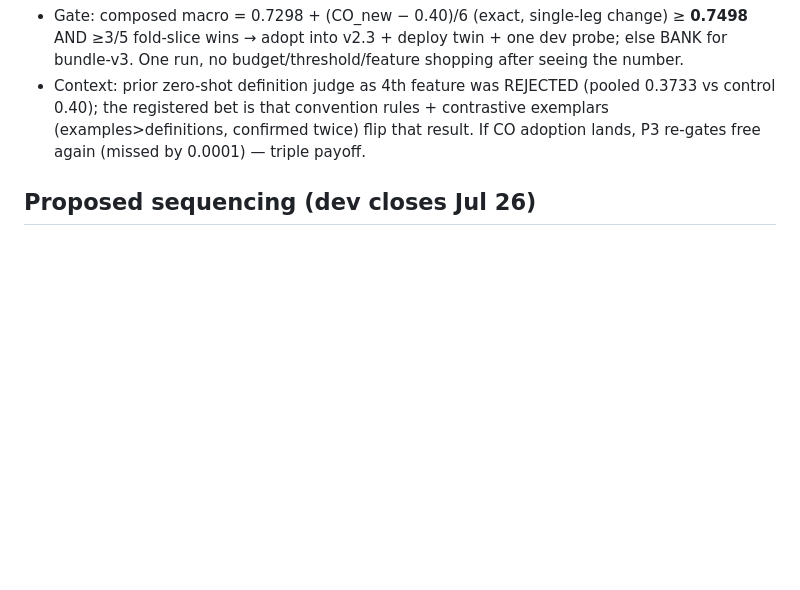
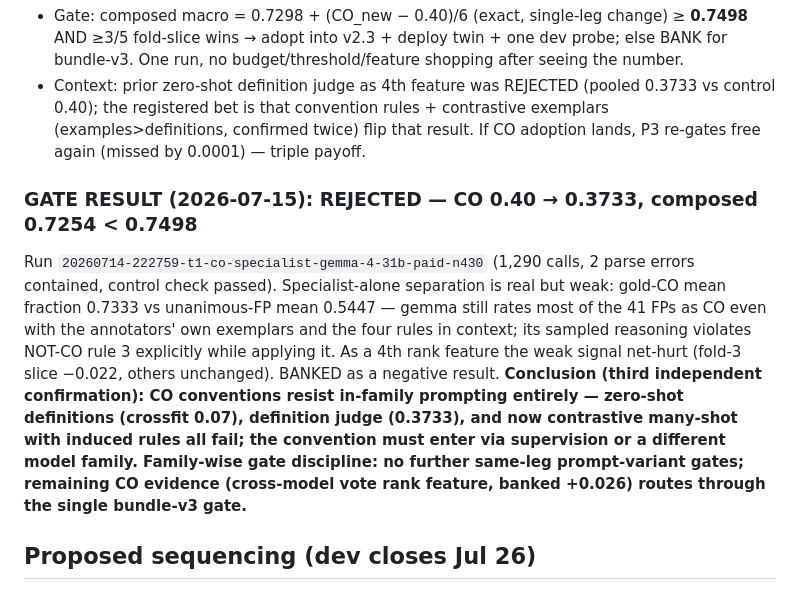
Before and after one commit to Salah-Sal/daleel2026-salahabdo, a Markdown page: shared-task/CREATIVE_HEADROOM_RESEARCH.md, the part around the change. GitHub-like rendering; blank space fills up the shorter version.

Commit message:
CO specialist gate REJECTED: 0.7254 < 0.7498 (CO 0.40->0.3733); third confirmation CO conventions resist in-family prompting — banked negative result

```diff
--- a/shared-task/CREATIVE_HEADROOM_RESEARCH.md
+++ b/shared-task/CREATIVE_HEADROOM_RESEARCH.md
@@ -203,6 +203,24 @@ REGISTER; invisible golds are informal truisms embedded in debate flow
   flip that result. If CO adoption lands, P3 re-gates free again (missed
   by 0.0001) — triple payoff.
 
+### GATE RESULT (2026-07-15): **REJECTED — CO 0.40 → 0.3733, composed 0.7254 < 0.7498**
+
+Run `20260714-222759-t1-co-specialist-gemma-4-31b-paid-n430` (1,290 calls,
+2 parse errors contained, control check passed). Specialist-alone
+separation is real but weak: gold-CO mean fraction 0.7333 vs unanimous-FP
+mean 0.5447 — gemma still rates most of the 41 FPs as CO even with the
+annotators' own exemplars and the four rules in context; its sampled
+reasoning violates NOT-CO rule 3 explicitly while applying it. As a 4th
+rank feature the weak signal net-hurt (fold-3 slice −0.022, others
+unchanged). BANKED as a negative result. **Conclusion (third independent
+confirmation): CO conventions resist in-family prompting entirely —
+zero-shot definitions (crossfit 0.07), definition judge (0.3733), and now
+contrastive many-shot with induced rules all fail; the convention must
+enter via supervision or a different model family. Family-wise gate
+discipline: no further same-leg prompt-variant gates; remaining CO
+evidence (cross-model vote rank feature, banked +0.026) routes through
+the single bundle-v3 gate.**
+
 ## Proposed sequencing (dev closes Jul 26)
 
 1. Free CO forensics read (idea 2a) — informs 2b's prompt; no spend.
```
